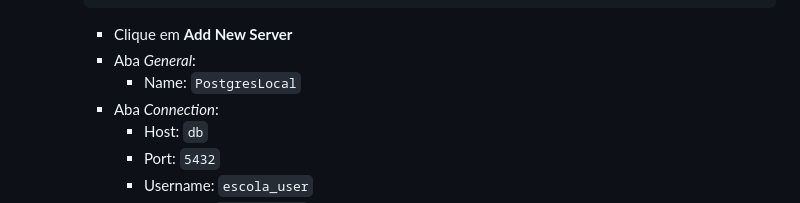
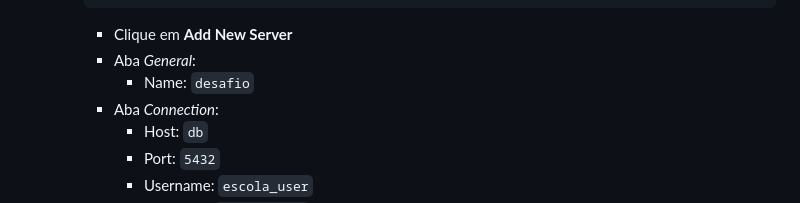
Before and after one commit to M2004GV/academia-dev-python, a Markdown page: README.md, the part around the change. Rendered like a GitHub page.

```diff
--- a/README.md
+++ b/README.md
@@ -117,7 +117,7 @@ cp .env_example .env
 
       - Clique em **Add New Server**
       - Aba *General*:
-         - Name: `PostgresLocal`
+         - Name: `desafio`
       - Aba *Connection*:
           - Host: `db`
          - Port: `5432`
```
